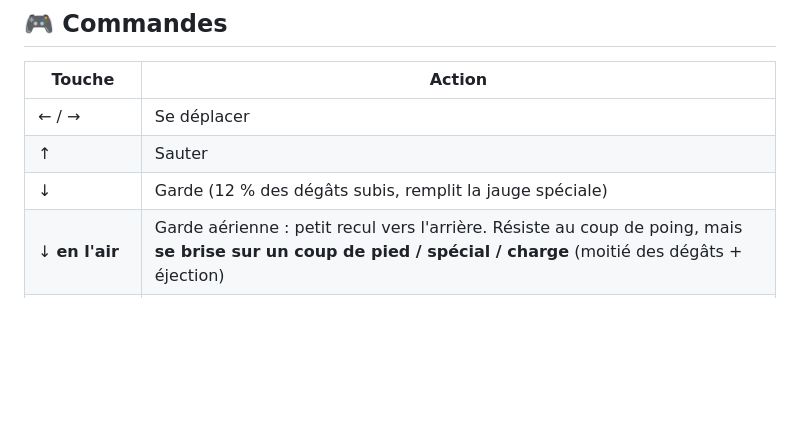
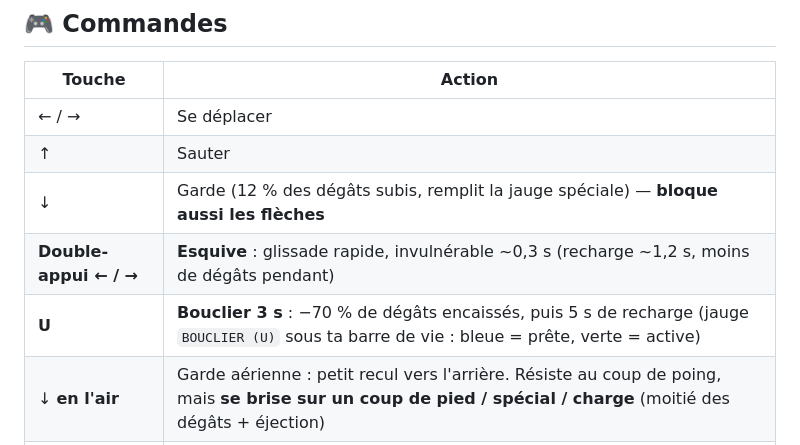
Before and after one commit to Snowoo-2z/AI-improves-itself, a Markdown page: scratch-game/README.md, the part around the change printed below. Rendered like a GitHub page; blank space fills up the shorter version.

```diff
--- a/scratch-game/README.md
+++ b/scratch-game/README.md
@@ -20,7 +20,9 @@ avec des graphismes 100 % vectoriels, dessinés procéduralement.
 |---|---|
 | ← / → | Se déplacer |
 | ↑ | Sauter |
-| ↓ | Garde (12 % des dégâts subis, remplit la jauge spéciale) |
+| ↓ | Garde (12 % des dégâts subis, remplit la jauge spéciale) — **bloque aussi les flèches** |
+| **Double-appui ← / →** | **Esquive** : glissade rapide, invulnérable ~0,3 s (recharge ~1,2 s, moins de dégâts pendant) |
+| **U** | **Bouclier 3 s** : −70 % de dégâts encaissés, puis 5 s de recharge (jauge `BOUCLIER (U)` sous ta barre de vie : bleue = prête, verte = active) |
 | ↓ **en l'air** | Garde aérienne : petit recul vers l'arrière. Résiste au coup de poing, mais **se brise sur un coup de pied / spécial / charge** (moitié des dégâts + éjection) |
 | J / K / L **en l'air** | Attaques aériennes (l'élan du saut est conservé) |
 | **J** | Coup de poing (rapide) |
```
Also changed, not shown: other parts of scratch-game/README.md (+39 -5 lines), scratch-game/preview-fight.png, scratch-game/preview.png, 11 other files.
